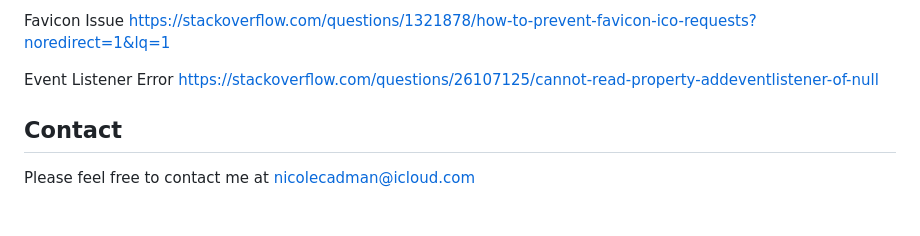
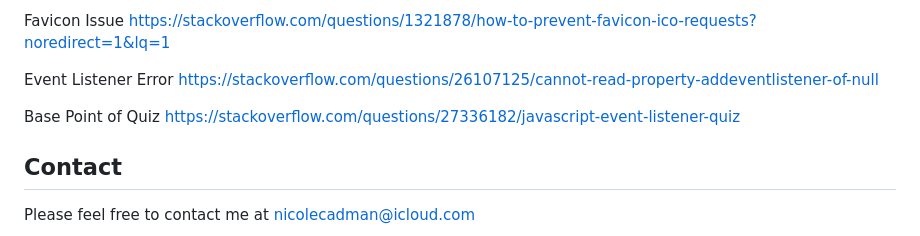
Before and after one commit to nccadman19/beau-belle, a Markdown page: README.md, the part around the change. GitHub-like rendering; blank space fills up the shorter version.

Commit message:
credit added

```diff
--- a/README.md
+++ b/README.md
@@ -155,6 +155,8 @@ https://stackoverflow.com/questions/1321878/how-to-prevent-favicon-ico-requests?
 Event Listener Error
 https://stackoverflow.com/questions/26107125/cannot-read-property-addeventlistener-of-null
 
+Base Point of Quiz
+https://stackoverflow.com/questions/27336182/javascript-event-listener-quiz
 
 
 ## Contact
```
